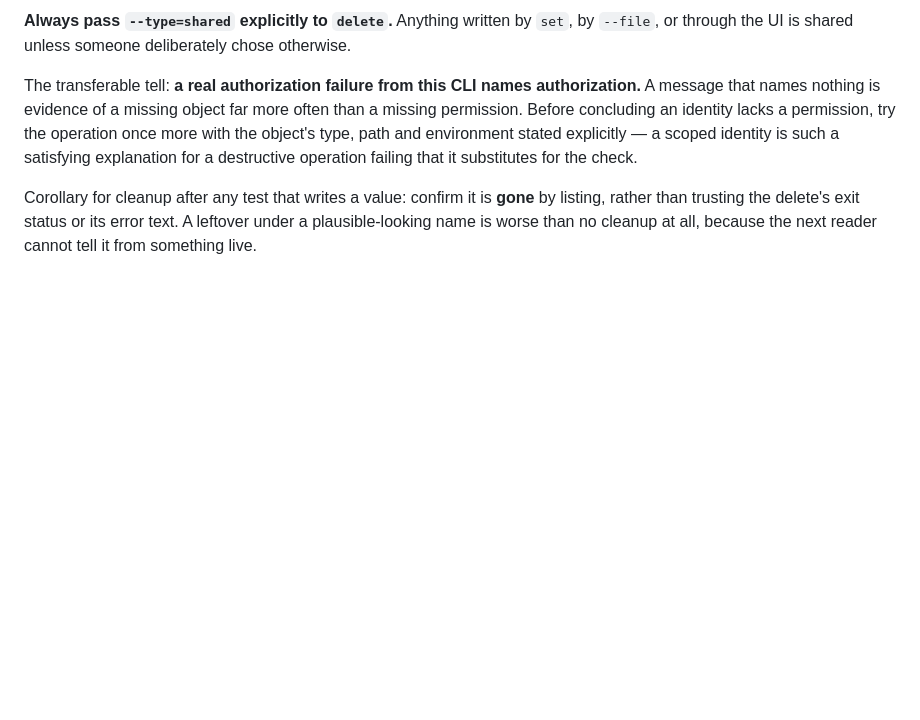
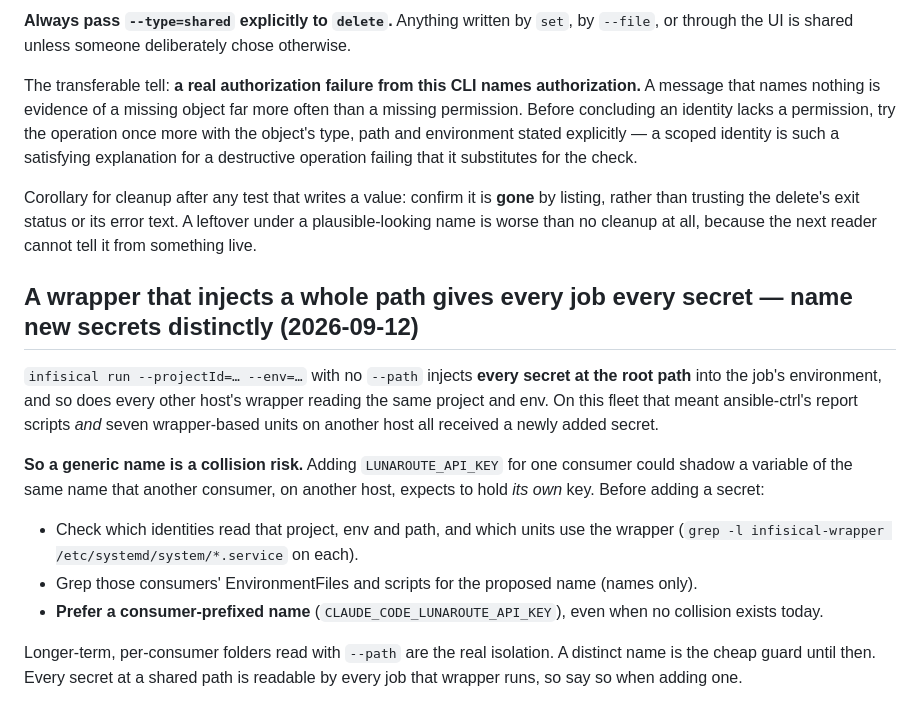
Before and after one commit to jackson2w/claude-code-skills, a Markdown page: infisical-secrets-manager/SKILL.md, the part around the change. Drawn GitHub-style; blank space fills up the shorter version.

```diff
--- a/infisical-secrets-manager/SKILL.md
+++ b/infisical-secrets-manager/SKILL.md
@@ -357,3 +357,23 @@ explanation for a destructive operation failing that it substitutes for the chec
 Corollary for cleanup after any test that writes a value: confirm it is **gone** by listing, rather
 than trusting the delete's exit status or its error text. A leftover under a plausible-looking name
 is worse than no cleanup at all, because the next reader cannot tell it from something live.
+
+## A wrapper that injects a whole path gives every job every secret — name new secrets distinctly (2026-09-12)
+
+`infisical run --projectId=… --env=…` with no `--path` injects **every secret at the root path** into
+the job's environment, and so does every other host's wrapper reading the same project and env. On
+this fleet that meant ansible-ctrl's report scripts *and* seven wrapper-based units on another host
+all received a newly added secret.
+
+**So a generic name is a collision risk.** Adding `LUNAROUTE_API_KEY` for one consumer could shadow a
+variable of the same name that another consumer, on another host, expects to hold *its own* key.
+Before adding a secret:
+- Check which identities read that project, env and path, and which units use the wrapper
+  (`grep -l infisical-wrapper /etc/systemd/system/*.service` on each).
+- Grep those consumers' EnvironmentFiles and scripts for the proposed name (names only).
+- **Prefer a consumer-prefixed name** (`CLAUDE_CODE_LUNAROUTE_API_KEY`), even when no collision exists
+  today.
+
+Longer-term, per-consumer folders read with `--path` are the real isolation. A distinct name is the
+cheap guard until then. Every secret at a shared path is readable by every job that wrapper runs, so
+say so when adding one.
```
Also changed, not shown: claude-code-headless-tool-restriction/SKILL.md (+47 -0 lines).
